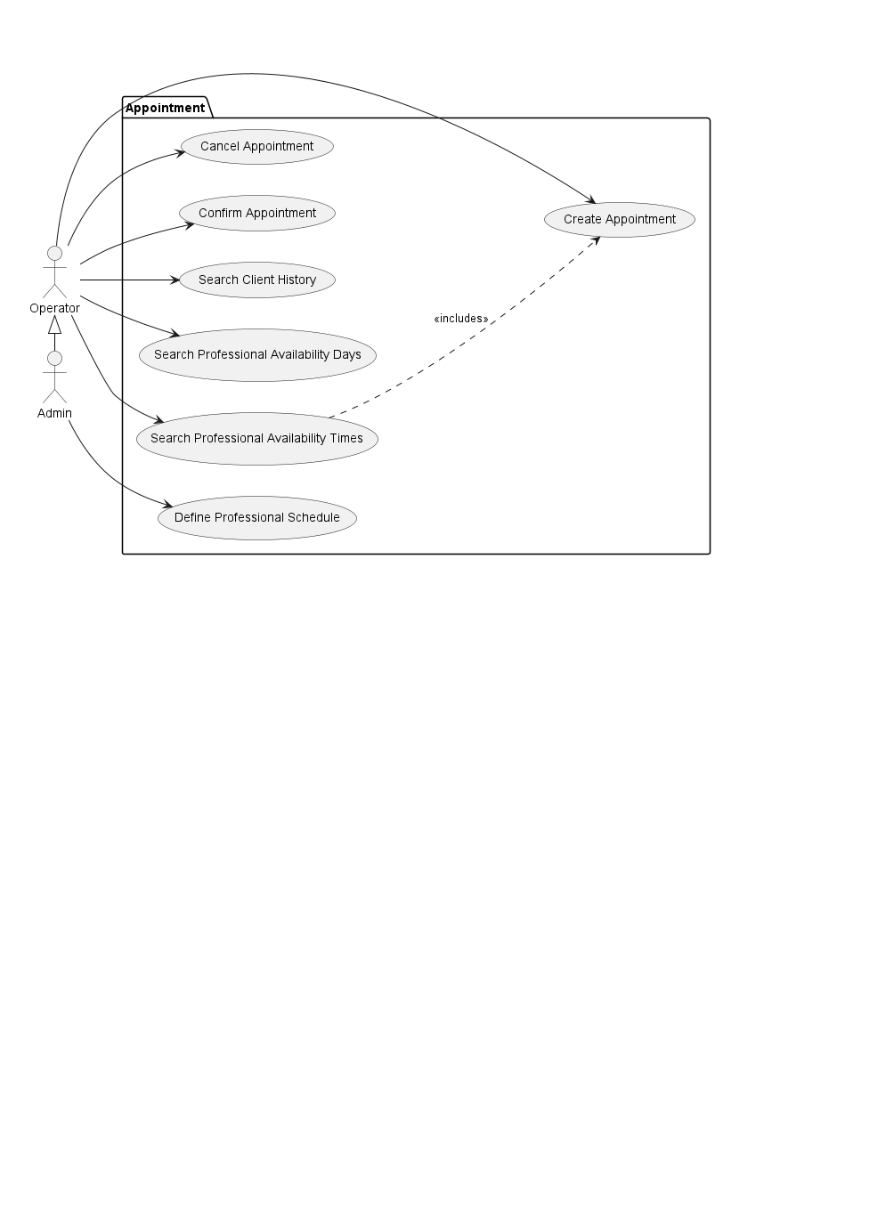
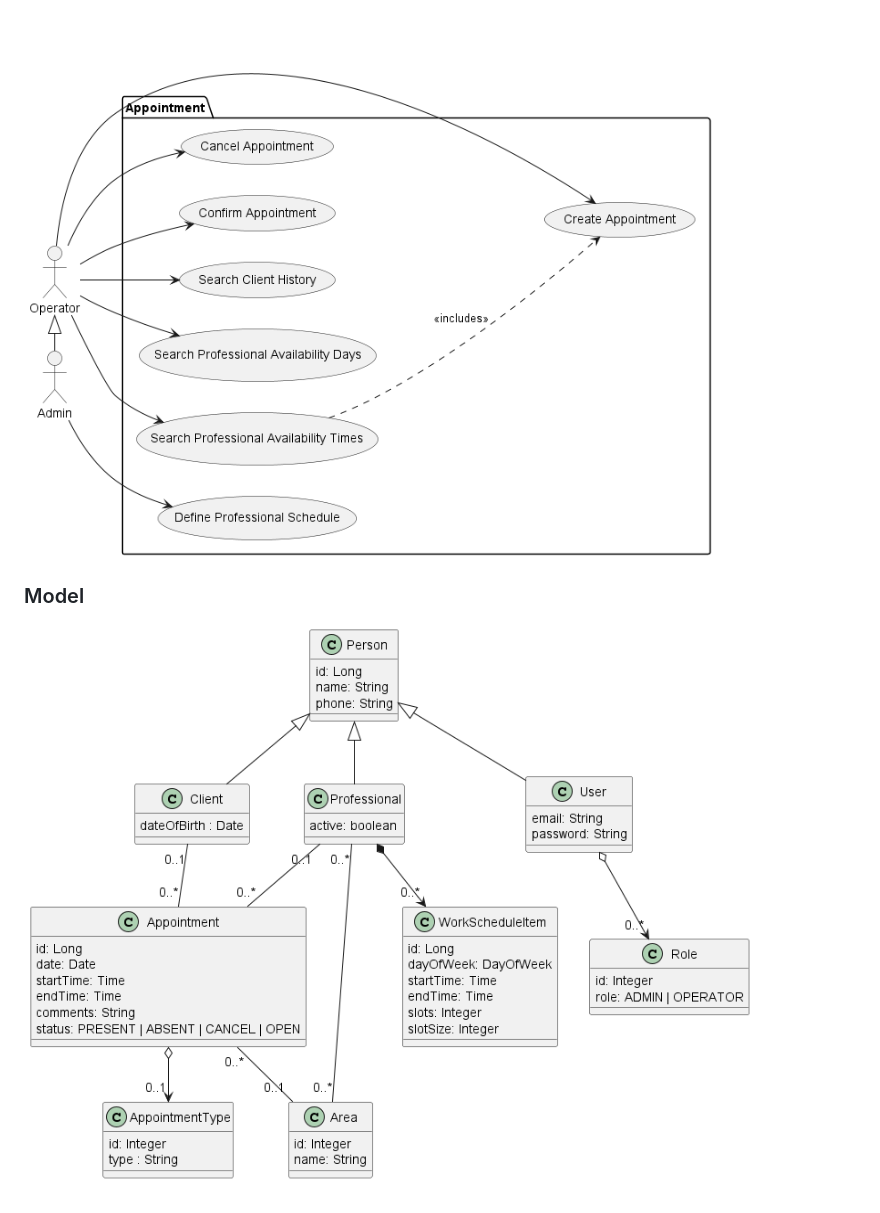
Before and after one commit to bootcampfullstack/appointment-conception, a Markdown page: README.md, the part around the change. GitHub-like rendering; pictures changed too: out/docs/model/model.png (added); blank space fills up the shorter version.

Commit message:
close #2 - Model Diagram

```diff
--- a/README.md
+++ b/README.md
@@ -71,3 +71,6 @@
 ## Diagramas
 ### Use Cases
 ![Use Cases](/out/docs/use-cases/use-cases.png)
+
+### Model
+![Model](/out/docs/model/model.png)
```
Also changed, not shown: 1 other file.
